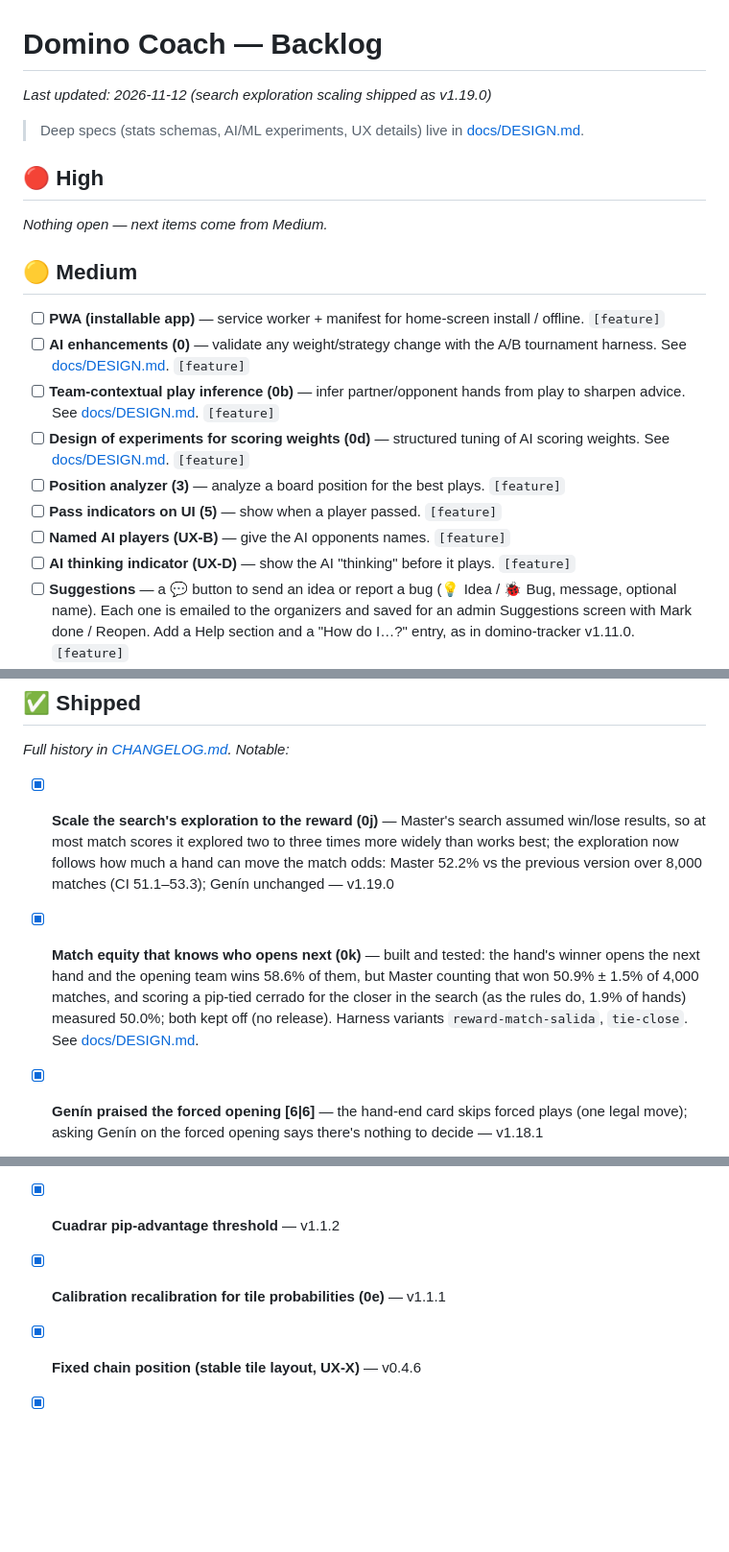
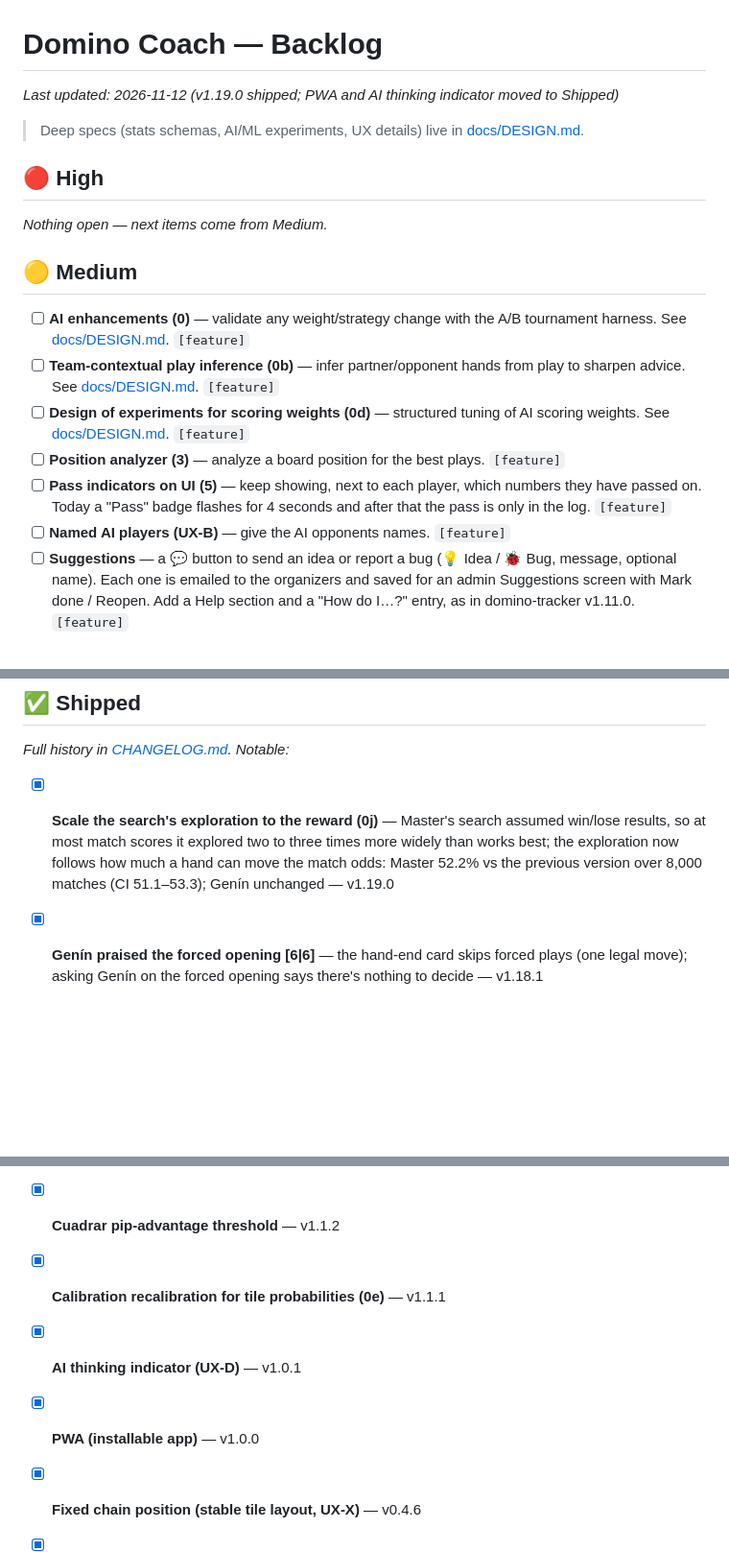
Before and after one commit to MarAlons0/domino-advisor, a Markdown page: BACKLOG.md, 3 parts joined by grey strips. Shown at 96% size. Drawn GitHub-style; blank space fills up the shorter version.

Commit message:
Backlog: drop 0k, move built items to Shipped
- Remove the 0k entry (tested, kept off); the record stays in
  docs/DESIGN.md.
- PWA (v1.0.0) and the AI thinking indicator (v1.0.1) were already
  built; move them to Shipped and mark their DESIGN.md sections done.
- Pass indicators (5): the pass badge exists, so the item now covers
  only the missing part, a display of the numbers each player passed on.

Co-Authored-By: Claude Fable 5.2 <noreply@anthropic.com>

```diff
--- a/BACKLOG.md
+++ b/BACKLOG.md
@@ -1,5 +1,5 @@
 # Domino Coach — Backlog
-_Last updated: 2026-11-12 (search exploration scaling shipped as v1.19.0)_
+_Last updated: 2026-11-12 (v1.19.0 shipped; PWA and AI thinking indicator moved to Shipped)_
 
 > Deep specs (stats schemas, AI/ML experiments, UX details) live in [docs/DESIGN.md](docs/DESIGN.md).
 
@@ -7,14 +7,12 @@ _Last updated: 2026-11-12 (search exploration scaling shipped as v1.19.0)_
 _Nothing open — next items come from Medium._
 
 ## 🟡 Medium
-- [ ] **PWA (installable app)** — service worker + manifest for home-screen install / offline. `[feature]`
 - [ ] **AI enhancements (0)** — validate any weight/strategy change with the A/B tournament harness. See [docs/DESIGN.md](docs/DESIGN.md). `[feature]`
 - [ ] **Team-contextual play inference (0b)** — infer partner/opponent hands from play to sharpen advice. See [docs/DESIGN.md](docs/DESIGN.md). `[feature]`
 - [ ] **Design of experiments for scoring weights (0d)** — structured tuning of AI scoring weights. See [docs/DESIGN.md](docs/DESIGN.md). `[feature]`
 - [ ] **Position analyzer (3)** — analyze a board position for the best plays. `[feature]`
-- [ ] **Pass indicators on UI (5)** — show when a player passed. `[feature]`
+- [ ] **Pass indicators on UI (5)** — keep showing, next to each player, which numbers they have passed on. Today a "Pass" badge flashes for 4 seconds and after that the pass is only in the log. `[feature]`
 - [ ] **Named AI players (UX-B)** — give the AI opponents names. `[feature]`
-- [ ] **AI thinking indicator (UX-D)** — show the AI "thinking" before it plays. `[feature]`
 - [ ] **Suggestions** — a 💬 button to send an idea or report a bug (💡 Idea / 🐞 Bug, message, optional name). Each one is emailed to the organizers and saved for an admin Suggestions screen with Mark done / Reopen. Add a Help section and a "How do I…?" entry, as in domino-tracker v1.11.0. `[feature]`
   - 7 Fichas has no database and no admin PIN. Store suggestions in a SQLite Durable Object on the `domino-rooms` Worker (free plan), send email through SendGrid's HTTP API, and keep `SENDGRID_API_KEY`, `OPERATOR_EMAILS` and the admin PIN as Worker secrets. The endpoint is public, so cap message length and rate-limit by IP. Needs a Worker deploy.
   - Hide the 💬 during a hand (the tiles fill the bottom of the screen). Attach the app version, screen, difficulty and language. All text in en/es.
@@ -39,7 +37,6 @@ _Nothing open — next items come from Medium._
 ## ✅ Shipped
 _Full history in [CHANGELOG.md](CHANGELOG.md). Notable:_
 - [x] **Scale the search's exploration to the reward (0j)** — Master's search assumed win/lose results, so at most match scores it explored two to three times more widely than works best; the exploration now follows how much a hand can move the match odds: Master 52.2% vs the previous version over 8,000 matches (CI 51.1–53.3); Genín unchanged — v1.19.0
-- [x] **Match equity that knows who opens next (0k)** — built and tested: the hand's winner opens the next hand and the opening team wins 58.6% of them, but Master counting that won 50.9% ± 1.5% of 4,000 matches, and scoring a pip-tied cerrado for the closer in the search (as the rules do, 1.9% of hands) measured 50.0%; both kept off (no release). Harness variants `reward-match-salida`, `tie-close`. See [docs/DESIGN.md](docs/DESIGN.md).
 - [x] **Genín praised the forced opening [6|6]** — the hand-end card skips forced plays (one legal move); asking Genín on the forced opening says there's nothing to decide — v1.18.1
 - [x] **Read a withheld double (0i)** — a player who plays another tile onto V while V|V is still out holds V|V half as often as chance says; the AI now lowers that chance (never to zero), and for a person not at all when their partner is on V, or is out of V and ahead: Master 53.1% vs the previous version (CI 51.0–55.3), hand-reading Brier −0.0012 — v1.18.0
 - [x] **Show the player their style profile** — Stats → Your signals: how readable your leads, new numbers and cuadrars are compared with Master, with likely ranges — v1.17.0
@@ -73,5 +70,7 @@ _Full history in [CHANGELOG.md](CHANGELOG.md). Notable:_
 - [x] **Information Set MCTS at Master level (0f)** — v1.2.0
 - [x] **Cuadrar pip-advantage threshold** — v1.1.2
 - [x] **Calibration recalibration for tile probabilities (0e)** — v1.1.1
+- [x] **AI thinking indicator (UX-D)** — v1.0.1
+- [x] **PWA (installable app)** — v1.0.0
 - [x] **Fixed chain position (stable tile layout, UX-X)** — v0.4.6
 - [x] **AI tournament harness & A/B testing framework**
```
Also changed, not shown: docs/DESIGN.md (+4 -2 lines).
